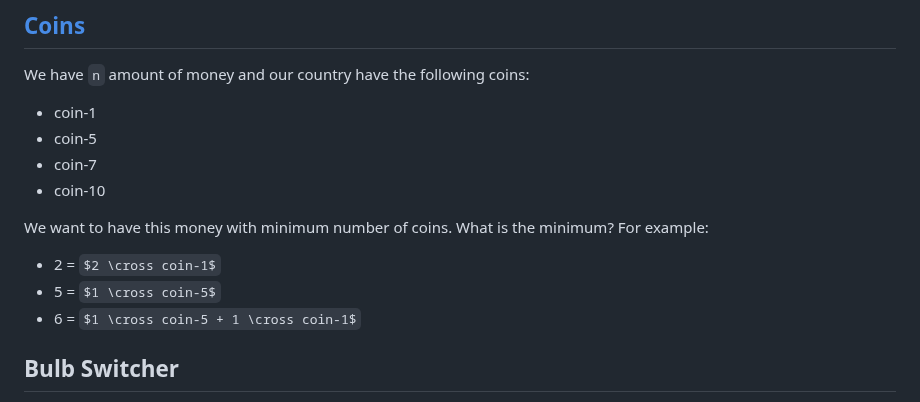
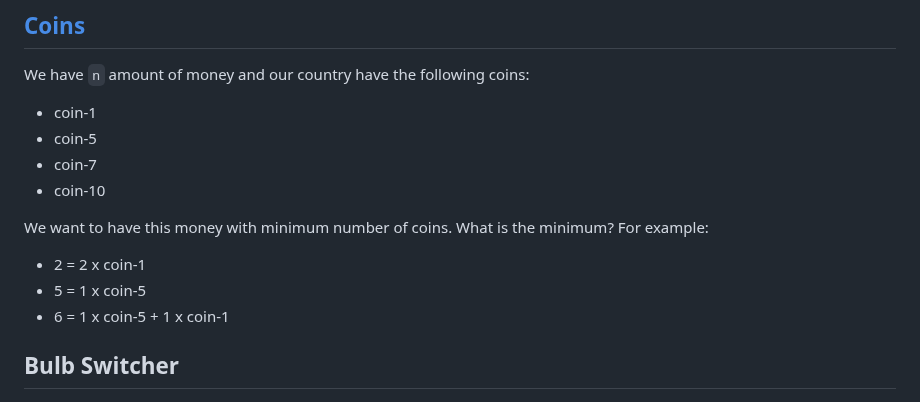
Before and after one commit to 1995parham-teaching/interviews, a Markdown page: problems/README.md, the part around the change. Drawn GitHub-style; some formulas as TeX source.

```diff
--- a/problems/README.md
+++ b/problems/README.md
@@ -43,9 +43,9 @@ We have `n` amount of money and our country have the following coins:
 
 We want to have this money with minimum number of coins. What is the minimum? For example:
 
-- 2 = $2 \cross coin-1$
-- 5 = $1 \cross coin-5$
-- 6 = $1 \cross coin-5 + 1 \cross coin-1$
+- 2 = 2 x coin-1
+- 5 = 1 x coin-5
+- 6 = 1 x coin-5 + 1 x coin-1
 
 ## Bulb Switcher
 
```
